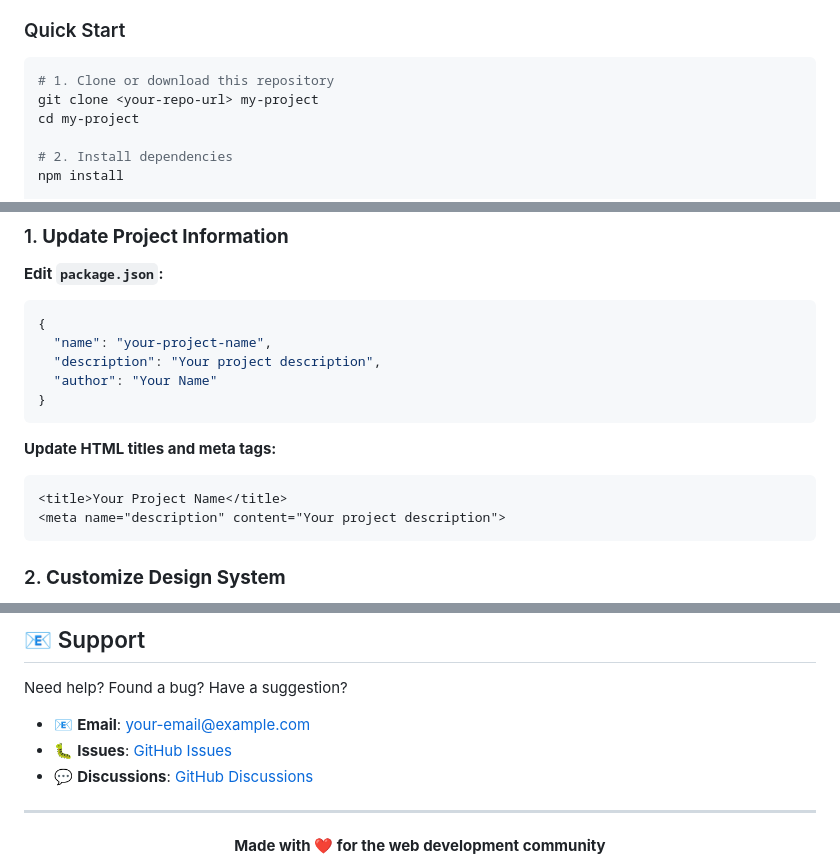
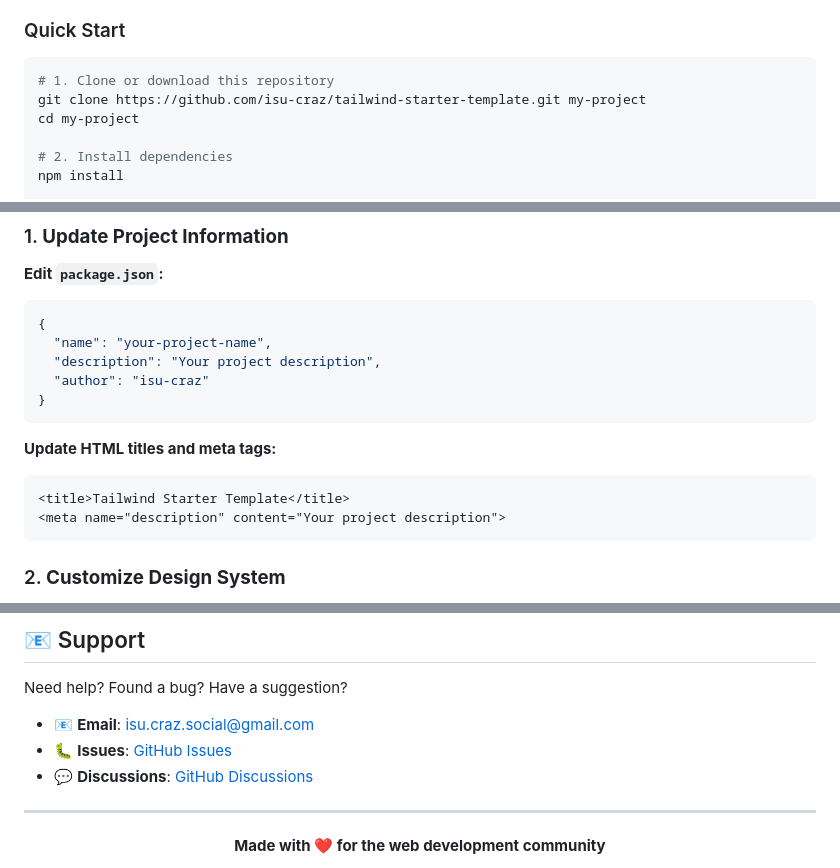
Before and after one commit to isu-craz/tailwind-starter-template, a Markdown page: README.md, 3 parts joined by grey strips. Drawn GitHub-style.

Commit message:
Update README with correct repository URLs and author information
- Fixed clone command with actual repository URL
- Updated author name to isu-craz
- Updated contact email and GitHub issue links
- Made README fully personalized for this repository

````diff
--- a/README.md
+++ b/README.md
@@ -47,7 +47,7 @@
 
 ```bash
 # 1. Clone or download this repository
-git clone <your-repo-url> my-project
+git clone https://github.com/isu-craz/tailwind-starter-template.git my-project
 cd my-project
 
 # 2. Install dependencies
@@ -134,13 +134,13 @@ tailwind-starter-template/
 {
   "name": "your-project-name",
   "description": "Your project description",
-  "author": "Your Name"
+  "author": "isu-craz"
 }
 ```
 
 **Update HTML titles and meta tags:**
 ```html
-<title>Your Project Name</title>
+<title>Tailwind Starter Template</title>
 <meta name="description" content="Your project description">
 ```
 
@@ -483,9 +483,9 @@ This project is licensed under the **MIT License** - see the [LICENSE](LICENSE)
 
 Need help? Found a bug? Have a suggestion?
 
-- 📧 **Email**: your-email@example.com
-- 🐛 **Issues**: [GitHub Issues](https://github.com/your-username/your-repo/issues)
-- 💬 **Discussions**: [GitHub Discussions](https://github.com/your-username/your-repo/discussions)
+- 📧 **Email**: isu.craz.social@gmail.com
+- 🐛 **Issues**: [GitHub Issues](https://github.com/isu-craz/tailwind-starter-template/issues)
+- 💬 **Discussions**: [GitHub Discussions](https://github.com/isu-craz/tailwind-starter-template/discussions)
 
 ---
 
````
